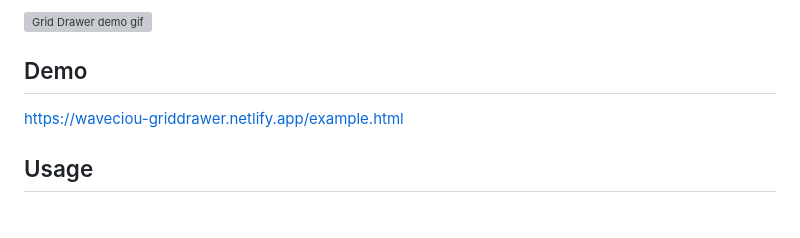
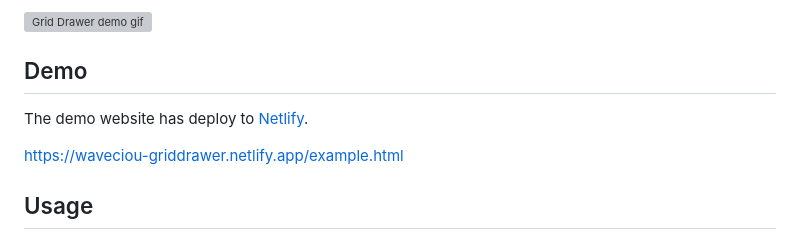
Before and after one commit to waveciou/grid-drawer, a Markdown page: README.md, the part around the change. Drawn GitHub-style; blank space fills up the shorter version; grey boxes are pictures that could not be loaded.

```diff
--- a/README.md
+++ b/README.md
@@ -5,6 +5,8 @@ The grid list plugin for JavaScript, because the effect just like drawer so name
 ![Grid Drawer demo gif](https://user-images.githubusercontent.com/17502097/229561977-ed61b83d-92d9-4048-93b6-b4655a4f8510.gif "Grid Drawer demo gif")
 
 ## Demo
+
+The demo website has deploy to [Netlify](Netlify).
 
 [https://waveciou-griddrawer.netlify.app/example.html](https://waveciou-griddrawer.netlify.app/example.html)
 
```
